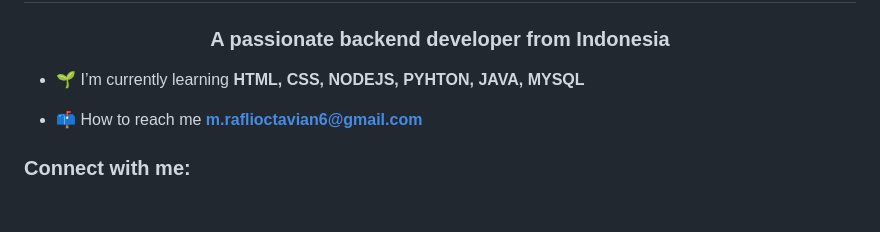
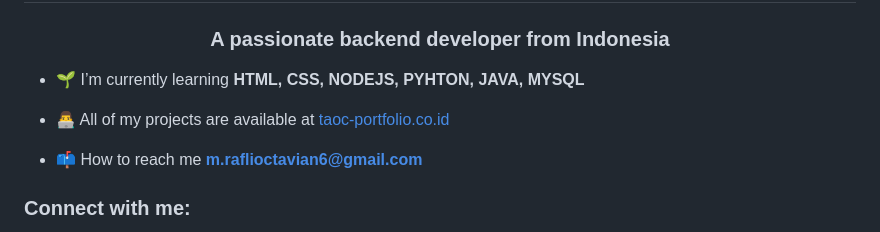
Before and after one commit to Taoc6ix/Taoc6ix, a Markdown page: README.md, the part around one of its changes. Rendered like a GitHub page; blank space fills up the shorter version.

```diff
--- a/README.md
+++ b/README.md
@@ -2,6 +2,8 @@
 <h3 align="center">A passionate backend developer from Indonesia</h3>
 
 - 🌱 I’m currently learning **HTML, CSS, NODEJS, PYHTON, JAVA, MYSQL**
+
+- 👨‍💻 All of my projects are available at [taoc-portfolio.co.id](taoc-portfolio.co.id)
 
 - 📫 How to reach me **m.raflioctavian6@gmail.com**
 
```
Also changed, not shown: other parts of README.md (+4 -1 lines).
